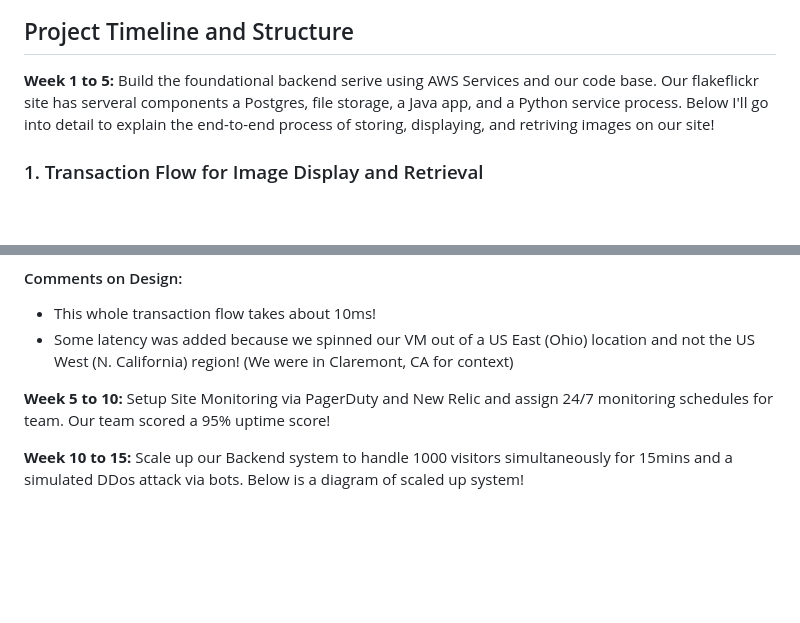
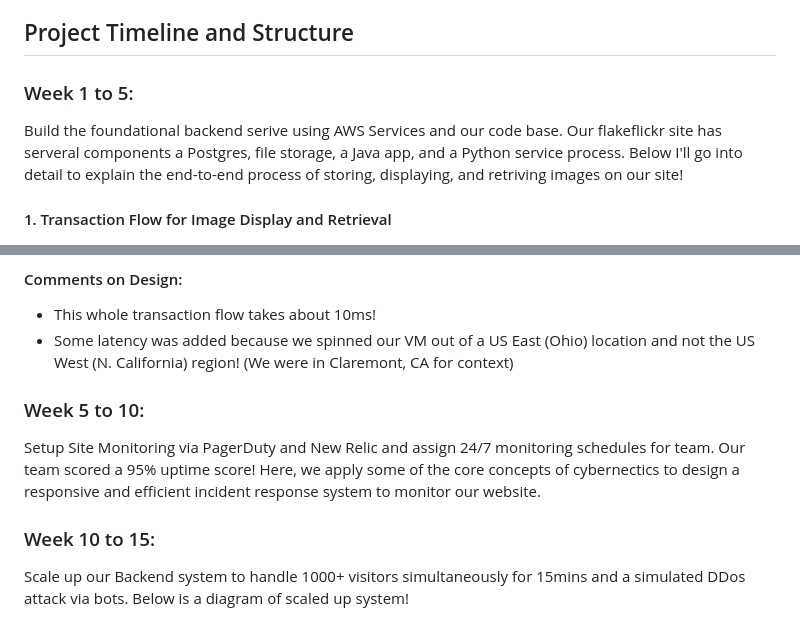
Before and after one commit to tadiusfrank2001/Managing_Complex_Cloud_Systems_CS181Y, a Markdown page: README.md, 2 parts joined by grey strips. GitHub-like rendering; blank space fills up the shorter version.

```diff
--- a/README.md
+++ b/README.md
@@ -71,9 +71,11 @@
 
 ## Project Timeline and Structure
 
-**Week 1 to 5:** Build the foundational backend serive using AWS Services and our code base. Our flakeflickr site has serveral components a Postgres, file storage, a Java app, and a Python service process. Below I'll go into detail to explain the end-to-end process of storing, displaying, and retriving images on our site!
+### Week 1 to 5:
 
-### 1. Transaction Flow for Image Display and Retrieval
+Build the foundational backend serive using AWS Services and our code base. Our flakeflickr site has serveral components a Postgres, file storage, a Java app, and a Python service process. Below I'll go into detail to explain the end-to-end process of storing, displaying, and retriving images on our site!
+
+#### 1. Transaction Flow for Image Display and Retrieval
 
 <img src="https://github.com/tadiusfrank2001/Managing_Complex_Cloud_Systems_CS181Y/blob/main/Foundational%20AWS%20Backend.png" alt="Alt Text" width="500" />
 
@@ -105,8 +107,15 @@
 
 
 
-**Week 5 to 10:** Setup Site Monitoring via PagerDuty and New Relic and assign 24/7 monitoring schedules for team. Our team scored a 95% uptime score!
+### Week 5 to 10:
 
-**Week 10 to 15:** Scale up our Backend system to handle 1000 visitors simultaneously for 15mins and a simulated DDos attack via bots. Below is a diagram of scaled up system!
+Setup Site Monitoring via PagerDuty and New Relic and assign 24/7 monitoring schedules for team. Our team scored a 95% uptime score!
+Here, we apply some of the core concepts of cybernectics to design a responsive and efficient incident response system to monitor our website.
+
+
+
+### Week 10 to 15:
+
+Scale up our Backend system to handle 1000+ visitors simultaneously for 15mins and a simulated DDos attack via bots. Below is a diagram of scaled up system!
 
 <img src="https://github.com/tadiusfrank2001/Managing_Complex_Cloud_Systems_CS181Y/blob/main/Scaled%20Up%20AWS%20Backend.png" alt="Alt Text" width="500" />
```
Also changed, not shown: other parts of README.md (+1 -1 lines).
